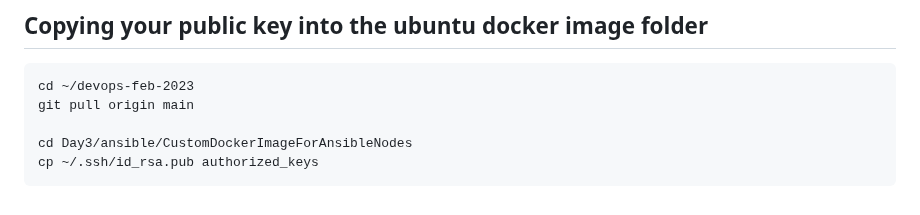
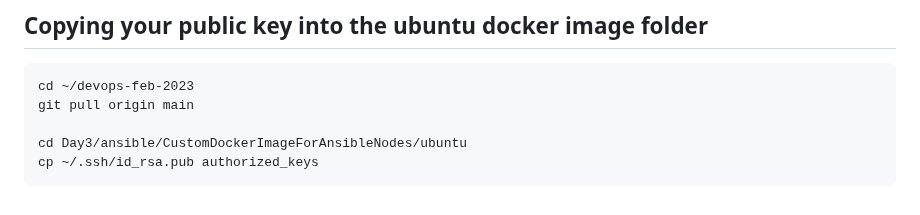
Before and after one commit to tektutor/devops-feb-2023, a Markdown page: Day3/README.md, the part around the change. GitHub-like rendering.

````diff
--- a/Day3/README.md
+++ b/Day3/README.md
@@ -190,6 +190,6 @@ The key's randomart image is:
 cd ~/devops-feb-2023
 git pull origin main
 
-cd Day3/ansible/CustomDockerImageForAnsibleNodes
+cd Day3/ansible/CustomDockerImageForAnsibleNodes/ubuntu
 cp ~/.ssh/id_rsa.pub authorized_keys
 ```
````
